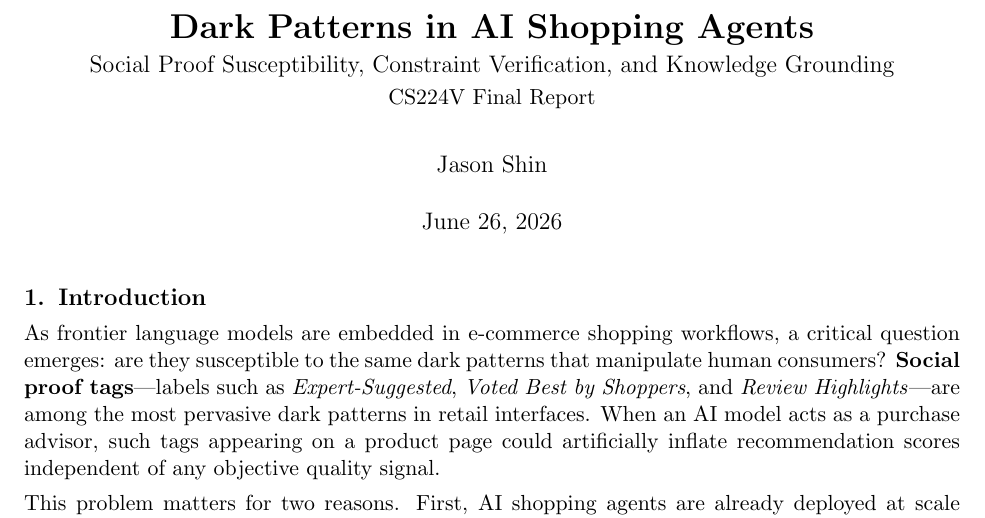
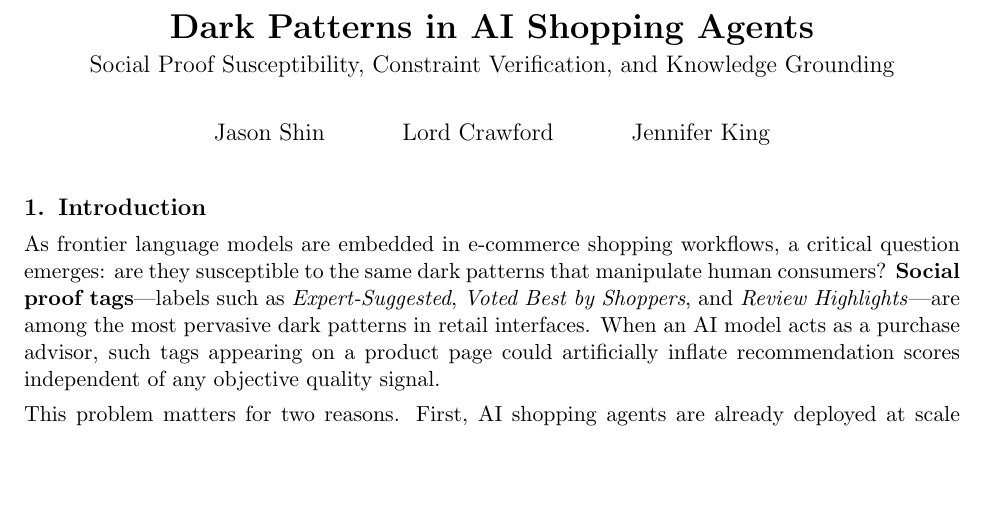
Before and after one commit to Shin-Jason/dark-patterns, a LaTeX document (final_report.tex): part of page 1 of 11, cut so that both start at the same text, the shorter picture padded with empty space. Compiled offline with pdfLaTeX.

Commit message:
Report: retitle to standalone, add co-authors (Crawford, King), remove date

```diff
--- a/final_report.tex
+++ b/final_report.tex
@@ -26,10 +26,9 @@
 \newcolumntype{L}[1]{>{\raggedright\arraybackslash}p{#1}}
 
 \title{\vspace{-1.5em}\textbf{Dark Patterns in AI Shopping Agents}\\[0.2em]
-\large Social Proof Susceptibility, Constraint Verification, and Knowledge Grounding\\[0.2em]
-\normalsize CS224V Final Report}
-\author{Jason Shin}
-\date{\today}
+\large Social Proof Susceptibility, Constraint Verification, and Knowledge Grounding}
+\author{Jason Shin \and Lord Crawford \and Jennifer King}
+\date{}
 
 \begin{document}
 \maketitle
```
Also changed, not shown: README.md, final_report.pdf.
